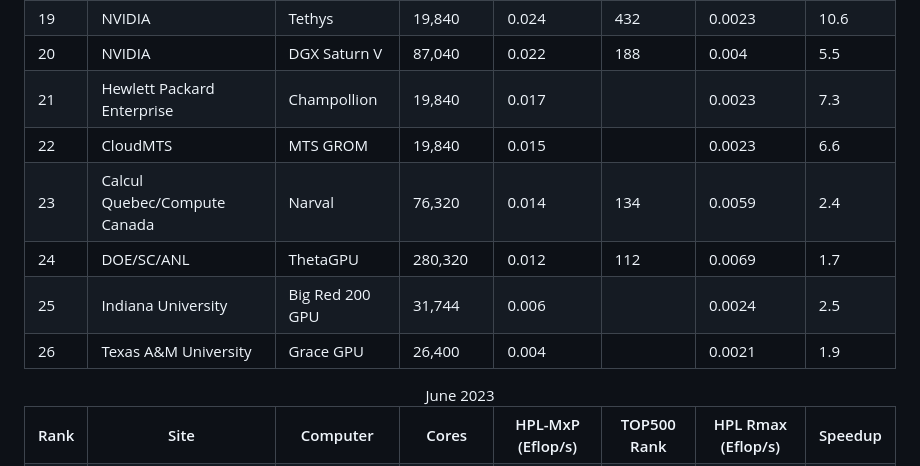
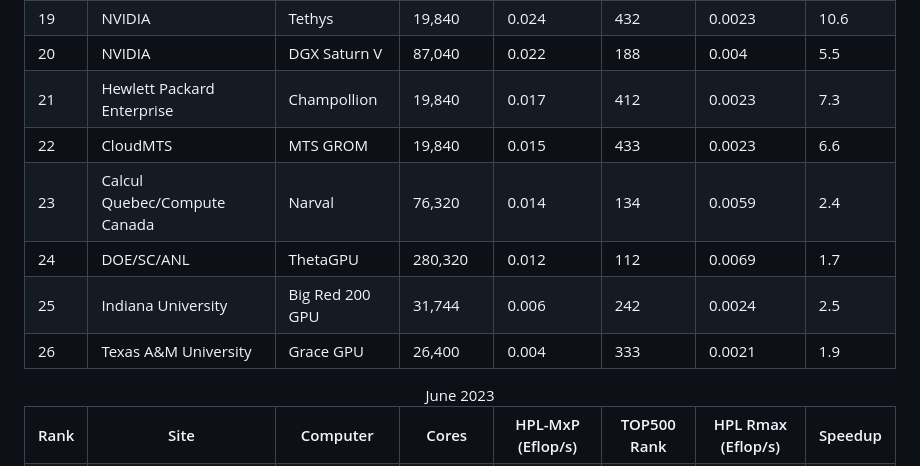
Before and after one commit to icl-utk-edu/web, a Markdown page: hpl-mxp.org/results.md, the part around the change. Drawn GitHub-style.

Commit message:
Add missing TOP500 ranks

```diff
--- a/hpl-mxp.org/results.md
+++ b/hpl-mxp.org/results.md
@@ -227,7 +227,7 @@ results.
 <td>Champollion</td>
 <td>19,840</td>
 <td>0.017</td>
-<td></td>
+<td>412</td>
 <td>0.0023</td>
 <td>7.3</td>
 </tr>
@@ -237,7 +237,7 @@ results.
 <td>MTS GROM</td>
 <td>19,840</td>
 <td>0.015</td>
-<td></td>
+<td>433</td>
 <td>0.0023</td>
 <td>6.6</td>
 </tr>
@@ -267,7 +267,7 @@ results.
 <td>Big Red 200 GPU</td>
 <td>31,744</td>
 <td>0.006</td>
-<td></td>
+<td>242</td>
 <td>0.0024</td>
 <td>2.5</td>
 </tr>
@@ -277,7 +277,7 @@ results.
 <td>Grace GPU</td>
 <td>26,400</td>
 <td>0.004</td>
-<td></td>
+<td>333</td>
 <td>0.0021</td>
 <td>1.9</td>
 </tr>
```
